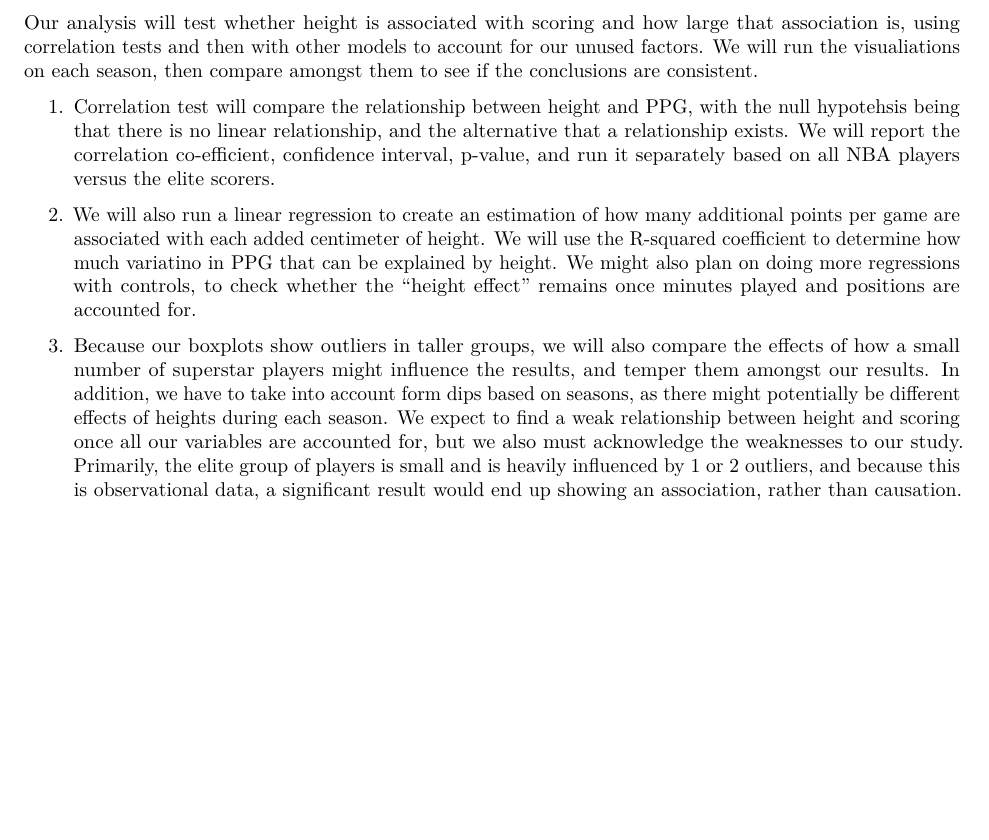
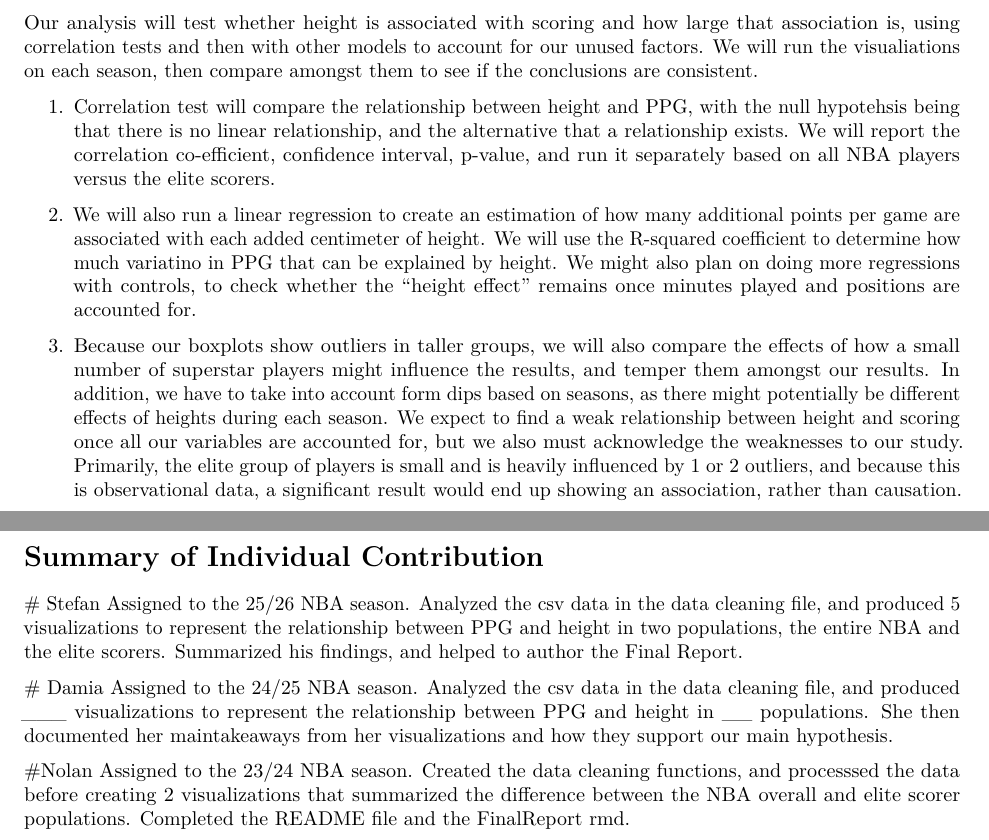
Before and after one commit to HighPing01/STAT107-Project, an R Markdown document (FinalReport.Rmd): part of page 2 of 2 before the commit and two parts of pages 2 and 3 of 3 after it, the two joined at a grey line, cut so that both start at the same text, the shorter picture padded with empty space. Rendered offline with R 4.5, knitr and Pandoc, then LaTeX, with nearby package versions.

Commit message:
Update FinalReport.Rmd

```diff
--- a/FinalReport.Rmd
+++ b/FinalReport.Rmd
@@ -39,3 +39,14 @@ Our analysis will test whether height is associated with scoring and how large t
 2. We will also run a linear regression to create an estimation of how many additional points per game are associated with each added centimeter of height. We will use the R-squared coefficient to determine how much variatino in PPG that can be explained by height. We might also plan on doing more regressions with controls, to check whether the "height effect" remains once minutes played and positions are accounted for.
 
 3. Because our boxplots show outliers in taller groups, we will also compare the effects of how a small number of superstar players might influence the results, and temper them amongst our results. In addition, we have to take into account form dips based on seasons, as there might potentially be different effects of heights during each season. We expect to find a weak relationship between height and scoring once all our variables are accounted for, but we also must acknowledge the weaknesses to our study. Primarily, the elite group of players is small and is heavily influenced by 1 or 2 outliers, and because this is observational data, a significant result would end up showing an association, rather than causation.
+
+# Summary of Individual Contribution
+
+  # Stefan
+  Assigned to the 25/26 NBA season. Analyzed the csv data in the data cleaning file, and produced 5 visualizations to represent the relationship between PPG and height in two populations, the entire NBA and the elite scorers. Summarized his findings, and helped to author the Final Report.
+
+  # Damia
+  Assigned to the 24/25 NBA season. Analyzed the csv data in the data cleaning file, and produced ___ visualizations to represent the relationship between PPG and height in __ populations. She then documented her maintakeaways from her visualizations and how they support our main hypothesis.
+
+  #Nolan
+  Assigned to the 23/24 NBA season. Created the data cleaning functions, and processsed the data before creating 2 visualizations that summarized the difference between the NBA overall and elite scorer populations. Completed the README file and the FinalReport rmd.
```
